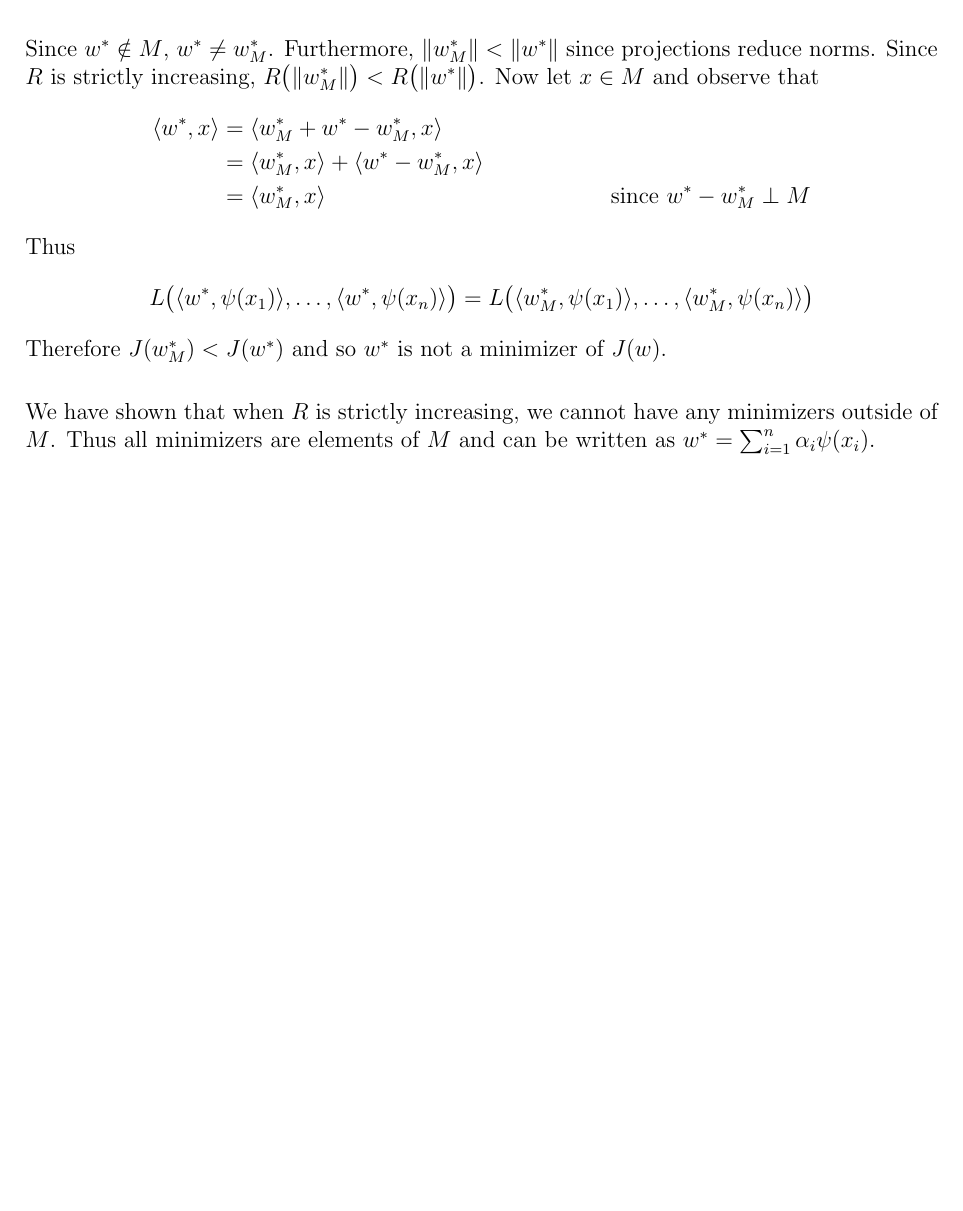
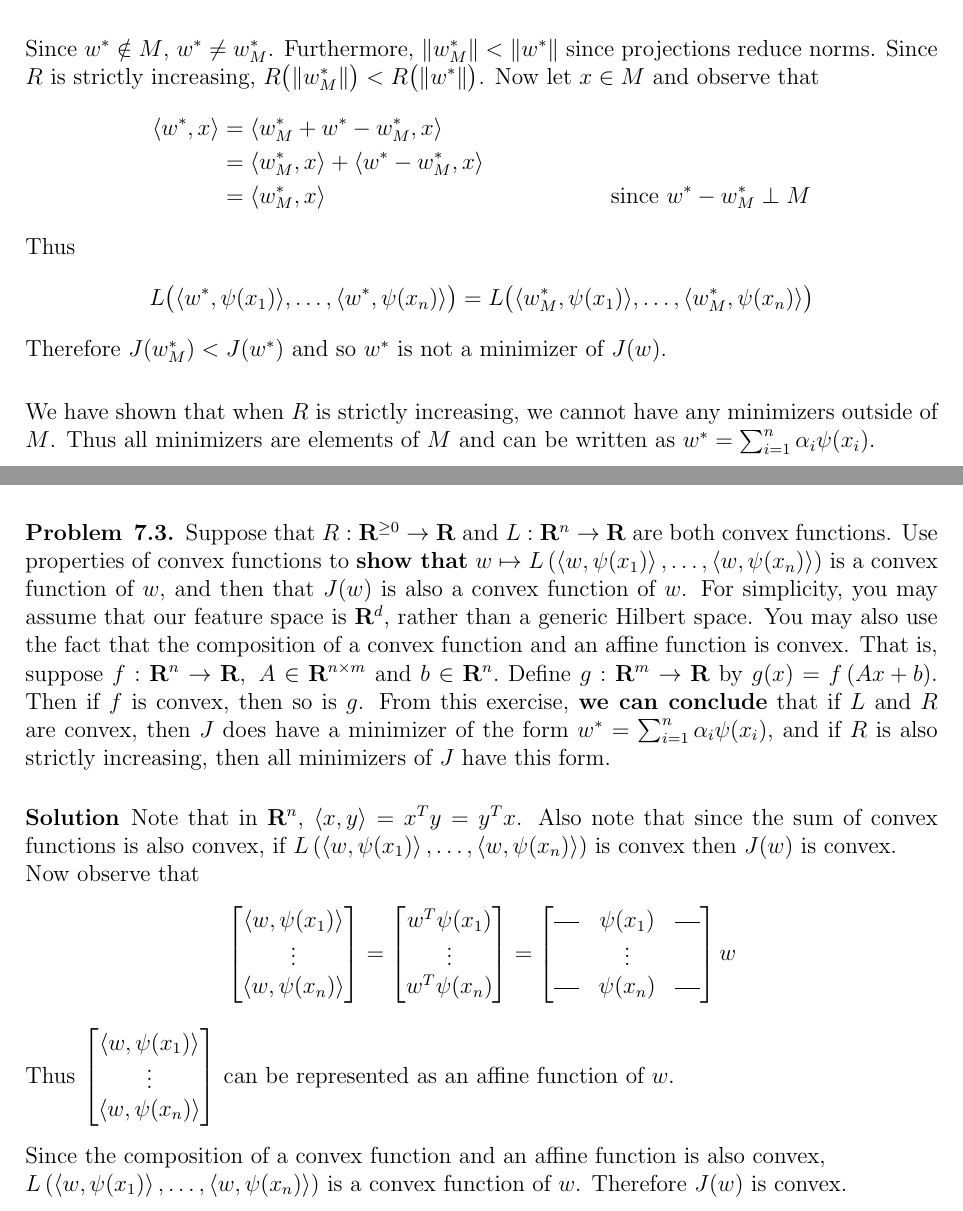
Before and after one commit to cfizette/DS-GA-1003, a LaTeX document (hw/4/main.tex): part of page 16 of 16 before the commit and two parts of pages 16 and 17 of 17 after it, the two joined at a grey line, cut so that both start at the same text, the shorter picture padded with empty space. Compiled offline with pdfLaTeX.

Commit message:
Finished 7.3

```diff
--- a/hw/4/main.tex
+++ b/hw/4/main.tex
@@ -39,6 +39,8 @@
 \newcommand\hwnumber{4}                  % <-- homework number
 \newcommand\NetIDa{Cody Fizette}           % <-- NetID of person #1
 \newcommand\NetIDb{netid12038}           % <-- NetID of person #2 (Comment this line out for problem sets)
+\newcommand*{\vertbar}{\rule[-1ex]{0.5pt}{2.5ex}}
+\newcommand*{\horzbar}{\rule[.5ex]{2.5ex}{0.5pt}}
 
 \pagestyle{fancyplain}
 \headheight 35pt
@@ -494,5 +496,56 @@ then all minimizers have this form claimed.
     We have shown that when $R$ is strictly increasing, we cannot have any minimizers outside of $M$. Thus all minimizers are elements of $M$
     and can be written as $w^*=\sum_{i=1}^{n}\alpha_{i}\psi(x_{i})$.
 \end{solution}
+\newpage
+
+\begin{problem}{7.3}
+Suppose that $R:\reals^{\ge0}\to\reals$ and $L:\reals^{n}\to\reals$
+are both convex functions. Use properties of convex functions to \textbf{show
+that} $w\mapsto L\left(\left\langle w,\psi(x_{1})\right\rangle ,\ldots,\left\langle w,\psi(x_{n})\right\rangle \right)$
+is a convex function of $w$, and then that $J(w)$ is also a convex
+function of $w$. For simplicity, you may assume that our feature
+space is $\reals^{d}$, rather than a generic Hilbert space. You may
+also use the fact that the composition of a convex function and an
+affine function is convex. That is, suppose $f:\reals^{n}\to\reals,\ A\in\reals^{n\times m}$
+and $b\in\reals^{n}.$ Define $g:\reals^{m}\to\reals$ by $g(x)=f\left(Ax+b\right)$.
+Then if $f$ is convex, then so is $g$. From this exercise, \textbf{we
+can conclude} that if $L$ and $R$ are convex, then $J$ does have
+a minimizer of the form $w^{*}=\sum_{i=1}^{n}\alpha_{i}\psi(x_{i})$,
+and if $R$ is also strictly increasing, then all minimizers of $J$
+have this form.
+\end{problem}
+\begin{solution}{}
+    Note that in $\reals^{n}$, $\langle x,y\rangle = x^Ty = y^Tx$. Also note that since the sum of convex functions is also convex,
+    if $L\left(\left\langle w,\psi(x_{1})\right\rangle ,\ldots,\left\langle w,\psi(x_{n})\right\rangle \right)$ is convex then
+    $J(w)$ is convex.\\
+    Now observe that
+    \begin{align*}
+        \begin{bmatrix}
+        \left\langle w,\psi(x_{1})\right\rangle\\
+        \vdots\\
+        \left\langle w,\psi(x_{n})\right\rangle
+        \end{bmatrix}
+        &=
+        \begin{bmatrix}
+        w^T\psi(x_{1})\\
+        \vdots\\
+        w^T\psi(x_{n})
+        \end{bmatrix}
+        =
+        \begin{bmatrix}
+        \horzbar & \psi(x_{1}) & \horzbar\\
+        & \vdots\\
+        \horzbar & \psi(x_{n}) & \horzbar
+        \end{bmatrix}w
+    \end{align*}
+    Thus $\begin{bmatrix}
+        \left\langle w,\psi(x_{1})\right\rangle\\
+        \vdots\\
+        \left\langle w,\psi(x_{n})\right\rangle
+        \end{bmatrix}$
+    can be represented as an affine function of $w$.\\
+
+    Since the composition of a convex function and an affine function is also convex,\\ $L\left(\left\langle w,\psi(x_{1})\right\rangle ,\ldots,\left\langle w,\psi(x_{n})\right\rangle \right)$ is a convex function of $w$. Therefore $J(w)$ is convex.
+\end{solution}
 
 \end{document}
```
